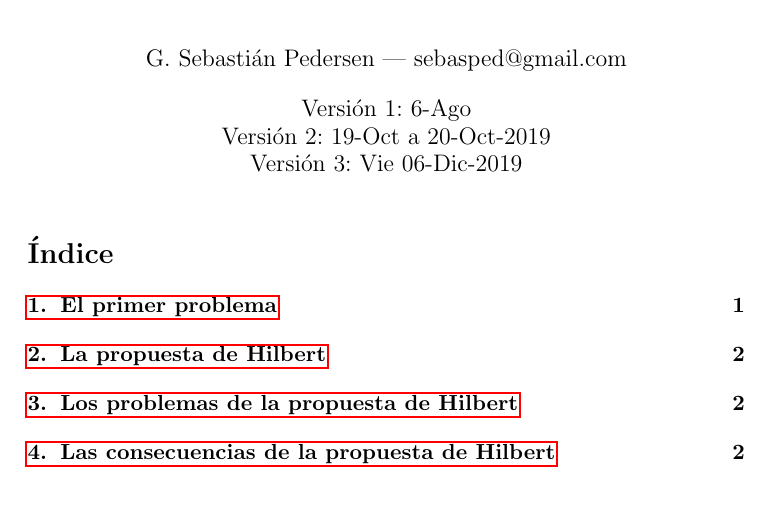
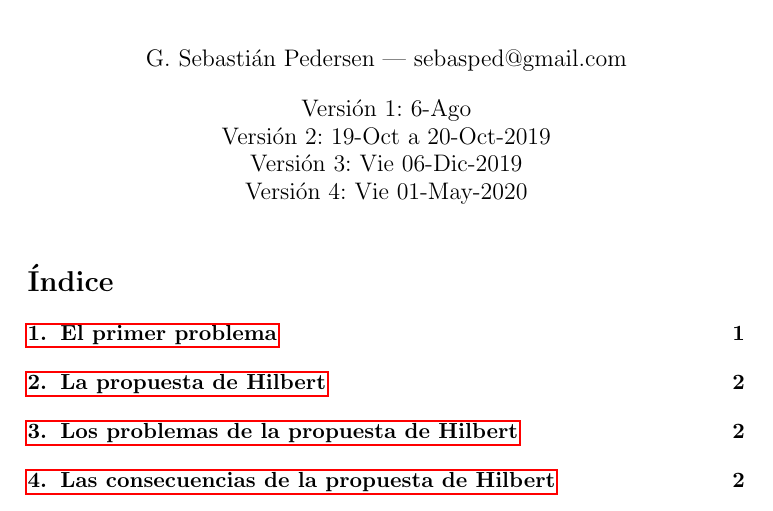
Before and after one commit to sebasped/makingMath, a LaTeX document (a_grandes_rasgos.tex): part of page 1 of 7, cut so that both start at the same text. Compiled offline with pdfLaTeX.

```diff
--- a/a_grandes_rasgos.tex
+++ b/a_grandes_rasgos.tex
@@ -41,7 +41,8 @@
 \author{G. Sebastián Pedersen --- sebasped@gmail.com}
 \date{Versión 1: 6-Ago\\
 Versión 2: 19-Oct a 20-Oct-2019\\
-Versión 3: Vie 06-Dic-2019}
+Versión 3: Vie 06-Dic-2019\\
+Versión 4: Vie 01-May-2020}
 
 
 \renewcommand{\arraystretch}{1.3}  %para que las celdas de las tablas sean un poco más altas y entre bien el Q moño.
```
Also changed, not shown: a_grandes_rasgos.pdf.
